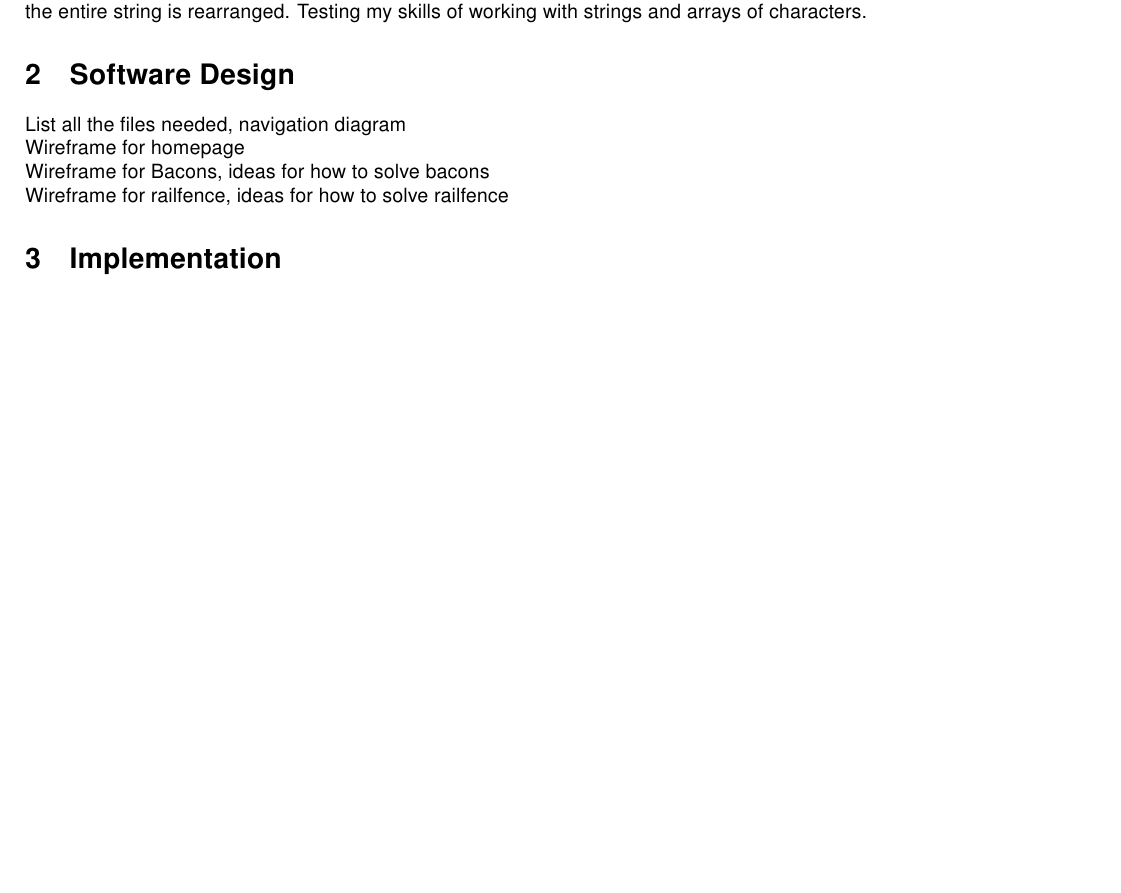
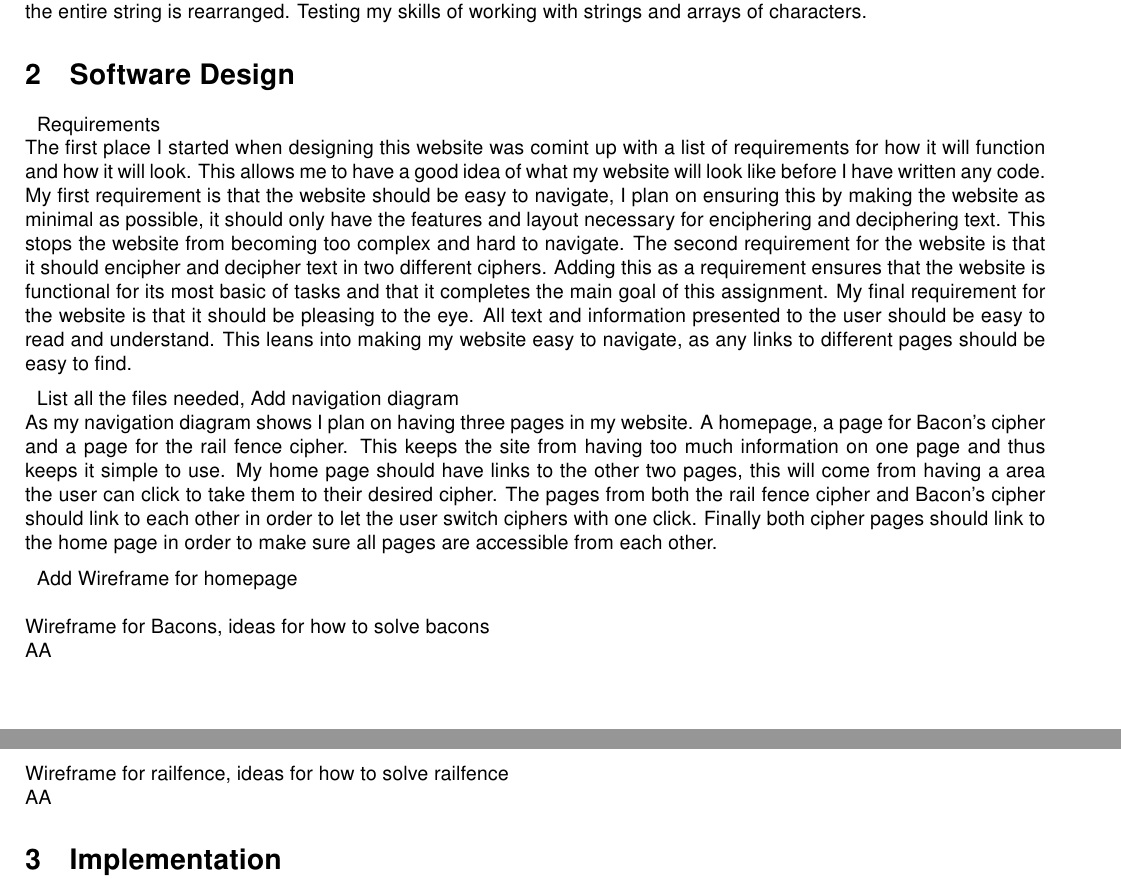
Before and after one commit to jonny-binns/Binns_Jonathan_webtech_coursework1, a LaTeX paper (Report/Report.tex): part of the page before the commit and two parts of pages 1 and 2 of 2 after it, the two joined at a grey line, cut so that both start at the same text, the shorter picture padded with empty space. The pictures show the PDF file Report/Report.pdf that the author committed with the source.

Commit message:
Added: software design section

```diff
--- a/Report/Report.tex
+++ b/Report/Report.tex
@@ -91,7 +91,9 @@
     \paragraph{}In this task the goal is to create a website that allows the user to encipher and decipher text in a choice of different ciphers. It should have a rewarding user experience that is easy to navigate and easy to both enter and retrieve the messages from. It should be achieved by having multiple files for each web page, a .HTML file which dictates the layout and text of the page, a .CSS file that dictates the styling of the page and finally a .js file that contains any JavaScript methods needed in the website.\\ \\ The two ciphers I decided to impliment are Bacon's cipher and the Rail Fence cipher. Bacon's cipher was invented by Sir Francis Bacon around 1576 to 1597 while he was in Paris\cite{Dawkins}. The main principle of this cipher is that each letter in the alphabet is given a 5 letter code made up of two values, for example 'b' becomes 'aaaab'. The main reason I chose this cipher is that it became the basis of important ciphers such as Morse Code and it was also the basis for how alphabetic characters can be represented in binary\cite{Dawkins}. The second cipher I chose was the rail fence cipher. It is an example of transposition or route cipher which was popular during the early history of cryptography \cite{Simmons}. The cipher works by splitting the message into a known number of parts, known as the key. The message is then split into these parts based on where each character is in the message, for example 'abcd' becomes 'acbd'. In order to decode the message the enciphered message would be written diagonally in a grid, revealing its message. I chose this cipher because it's doesn't follow a standard cipher structure, the letters are not replaced by another letter the entire string is rearranged. Testing my skills of working with strings and arrays of characters.
 
 	\section{Software Design}
-	List all the files needed, navigation diagram \\ Wireframe for homepage \\ Wireframe for Bacons, ideas for how to solve bacons \\ Wireframe for railfence, ideas for how to solve railfence
+	\paragraph{}Requirements \\ The first place I started when designing this website was comint up with a list of requirements for how it will function and how it will look. This allows me to have a good idea of what my website will look like before I have written any code. My first requirement is that the website should be easy to navigate, I plan on ensuring this by making the website as minimal as possible, it should only have the features and layout necessary for enciphering and deciphering text. This stops the website from becoming too complex and hard to navigate. The second requirement for the website is that it should encipher and decipher text in two different ciphers. Adding this as a requirement ensures that the website is functional for its most basic of tasks and that it completes the main goal of this assignment. My final requirement for the website is that it should be pleasing to the eye. All text and information presented to the user should be easy to read and understand. This leans into making my website easy to navigate, as any links to different pages should be easy to find.
+	\paragraph{}List all the files needed, Add navigation diagram \\ As my navigation diagram shows I plan on having three pages in my website. A homepage, a page for Bacon's cipher and a page for the rail fence cipher. This keeps the site from having too much information on one page and thus keeps it simple to use. My home page should have links to the other two pages, this will come from having a area the user can click to take them to their desired cipher. The pages from both the rail fence cipher and Bacon's cipher should link to each other in order to let the user switch ciphers with one click. Finally both cipher pages should link to the home page in order to make sure all pages are accessible from each other.
+	\paragraph{}Add Wireframe for homepage \\  \\Wireframe for Bacons, ideas for how to solve bacons \\ AA \\Wireframe for railfence, ideas for how to solve railfence \\ AA
 
 
 	\section{Implementation}
```
Also changed, not shown: Report/Report.pdf, Report/Report.tex (2 more changed lines), 3 other files.
